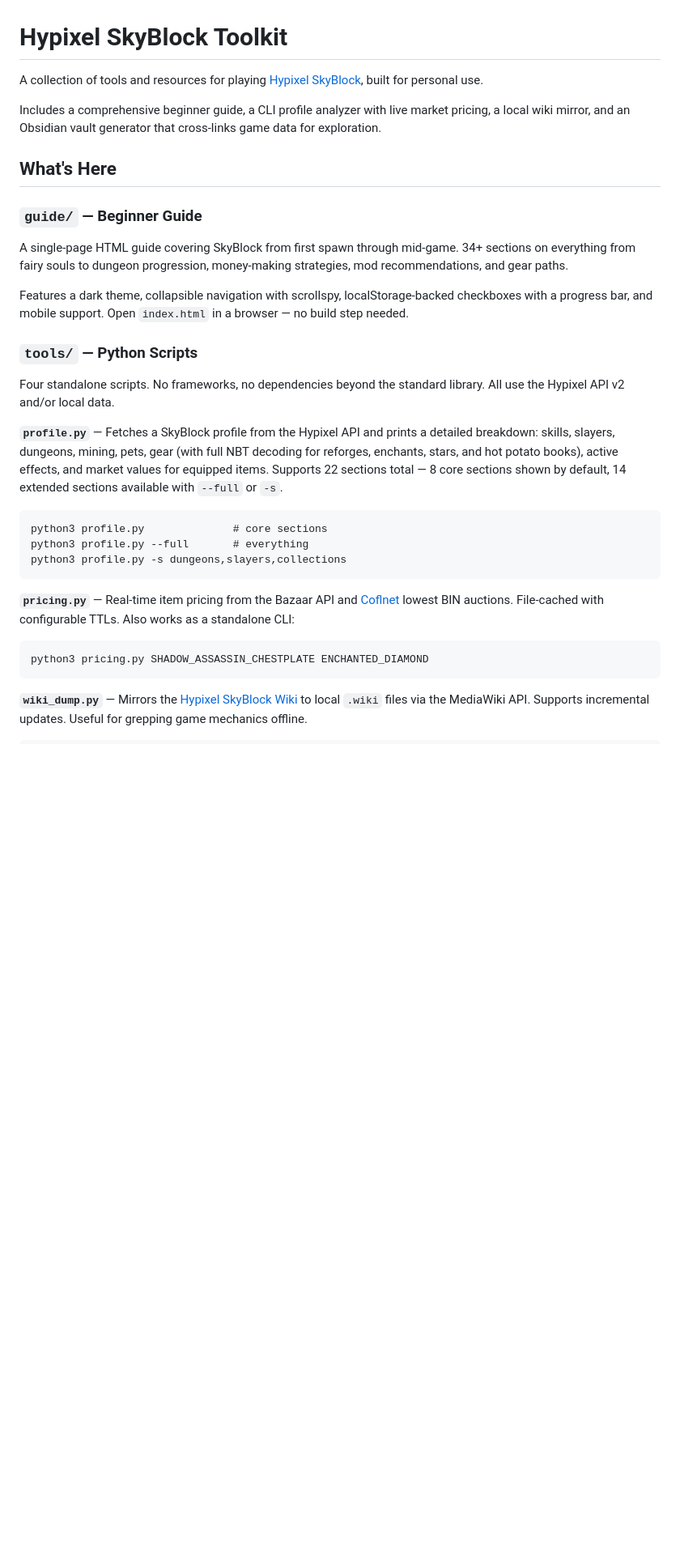
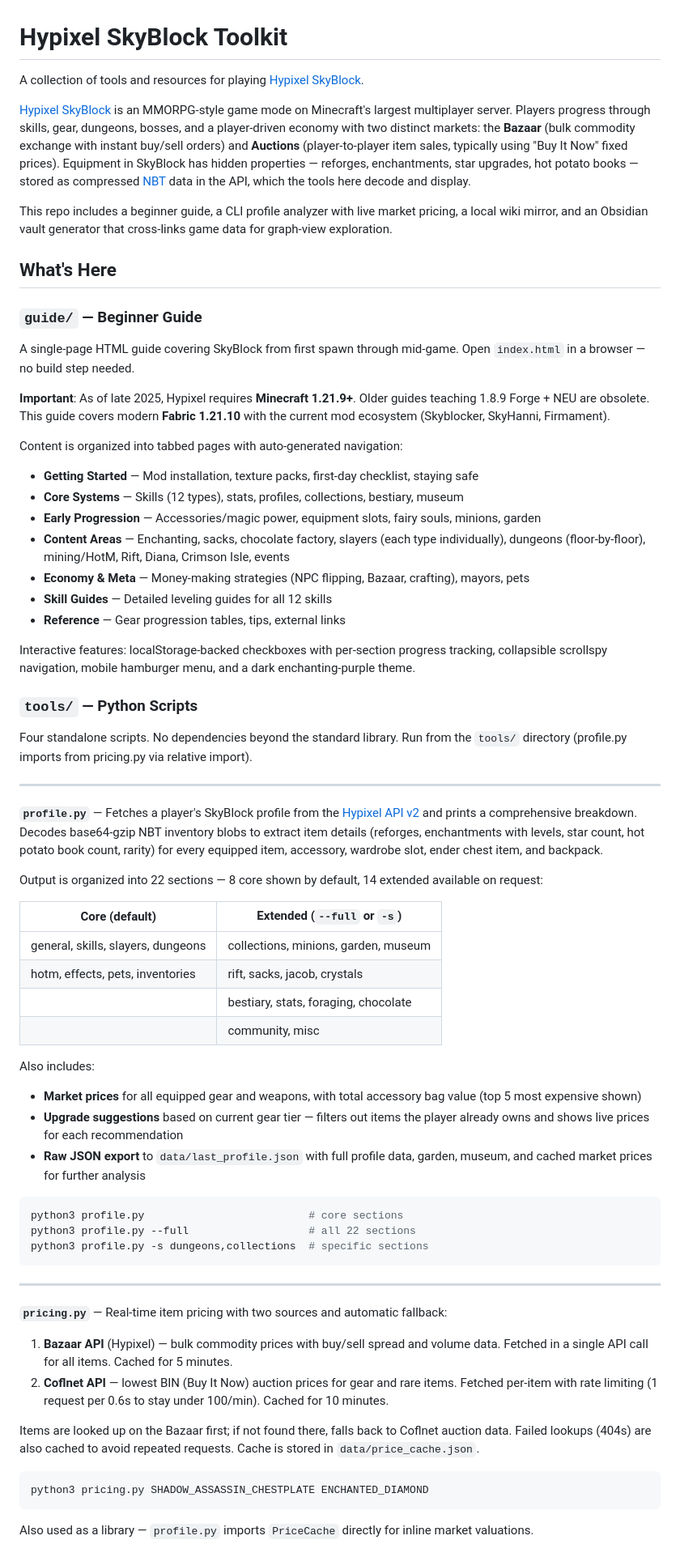
Before and after one commit to alderban107/hypixel-skyblock, a Markdown page: README.md, the part around one of its changes. Shown at 81% size. Drawn GitHub-style; blank space fills up the shorter version.

````diff
--- a/README.md
+++ b/README.md
@@ -1,34 +1,71 @@
 # Hypixel SkyBlock Toolkit
 
-A collection of tools and resources for playing [Hypixel SkyBlock](https://wiki.hypixel.net/), built for personal use.
+A collection of tools and resources for playing [Hypixel SkyBlock](https://wiki.hypixel.net/).
 
-Includes a comprehensive beginner guide, a CLI profile analyzer with live market pricing, a local wiki mirror, and an Obsidian vault generator that cross-links game data for exploration.
+[Hypixel SkyBlock](https://hypixel.net/) is an MMORPG-style game mode on Minecraft's largest multiplayer server. Players progress through skills, gear, dungeons, bosses, and a player-driven economy with two distinct markets: the **Bazaar** (bulk commodity exchange with instant buy/sell orders) and **Auctions** (player-to-player item sales, typically using "Buy It Now" fixed prices). Equipment in SkyBlock has hidden properties — reforges, enchantments, star upgrades, hot potato books — stored as compressed [NBT](https://minecraft.wiki/w/NBT_format) data in the API, which the tools here decode and display.
+
+This repo includes a beginner guide, a CLI profile analyzer with live market pricing, a local wiki mirror, and an Obsidian vault generator that cross-links game data for graph-view exploration.
 
 ## What's Here
 
 ### `guide/` — Beginner Guide
 
-A single-page HTML guide covering SkyBlock from first spawn through mid-game. 34+ sections on everything from fairy souls to dungeon progression, money-making strategies, mod recommendations, and gear paths.
+A single-page HTML guide covering SkyBlock from first spawn through mid-game. Open `index.html` in a browser — no build step needed.
 
-Features a dark theme, collapsible navigation with scrollspy, localStorage-backed checkboxes with a progress bar, and mobile support. Open `index.html` in a browser — no build step needed.
+**Important**: As of late 2025, Hypixel requires **Minecraft 1.21.9+**. Older guides teaching 1.8.9 Forge + NEU are obsolete. This guide covers modern **Fabric 1.21.10** with the current mod ecosystem (Skyblocker, SkyHanni, Firmament).
+
+Content is organized into tabbed pages with auto-generated navigation:
+
+- **Getting Started** — Mod installation, texture packs, first-day checklist, staying safe
+- **Core Systems** — Skills (12 types), stats, profiles, collections, bestiary, museum
+- **Early Progression** — Accessories/magic power, equipment slots, fairy souls, minions, garden
+- **Content Areas** — Enchanting, sacks, chocolate factory, slayers (each type individually), dungeons (floor-by-floor), mining/HotM, Rift, Diana, Crimson Isle, events
+- **Economy & Meta** — Money-making strategies (NPC flipping, Bazaar, crafting), mayors, pets
+- **Skill Guides** — Detailed leveling guides for all 12 skills
+- **Reference** — Gear progression tables, tips, external links
+
+Interactive features: localStorage-backed checkboxes with per-section progress tracking, collapsible scrollspy navigation, mobile hamburger menu, and a dark enchanting-purple theme.
 
 ### `tools/` — Python Scripts
 
-Four standalone scripts. No frameworks, no dependencies beyond the standard library. All use the Hypixel API v2 and/or local data.
+Four standalone scripts. No dependencies beyond the standard library. Run from the `tools/` directory (profile.py imports from pricing.py via relative import).
 
-**`profile.py`** — Fetches a SkyBlock profile from the Hypixel API and prints a detailed breakdown: skills, slayers, dungeons, mining, pets, gear (with full NBT decoding for reforges, enchants, stars, and hot potato books), active effects, and market values for equipped items. Supports 22 sections total — 8 core sections shown by default, 14 extended sections available with `--full` or `-s`.
+---
 
-```
-python3 profile.py              # core sections
-python3 profile.py --full       # everything
-python3 profile.py -s dungeons,slayers,collections
+**`profile.py`** — Fetches a player's SkyBlock profile from the [Hypixel API v2](https://api.hypixel.net/) and prints a comprehensive breakdown. Decodes base64-gzip NBT inventory blobs to extract item details (reforges, enchantments with levels, star count, hot potato book count, rarity) for every equipped item, accessory, wardrobe slot, ender chest item, and backpack.
+
+Output is organized into 22 sections — 8 core shown by default, 14 extended available on request:
+
+| Core (default) | Extended (`--full` or `-s`) |
+|---|---|
+| general, skills, slayers, dungeons | collections, minions, garden, museum |
+| hotm, effects, pets, inventories | rift, sacks, jacob, crystals |
+| | bestiary, stats, foraging, chocolate |
+| | community, misc |
+
+Also includes:
+- **Market prices** for all equipped gear and weapons, with total accessory bag value (top 5 most expensive shown)
+- **Upgrade suggestions** based on current gear tier — filters out items the player already owns and shows live prices for each recommendation
+- **Raw JSON export** to `data/last_profile.json` with full profile data, garden, museum, and cached market prices for further analysis
+
+```bash
+python3 profile.py                          # core sections
+python3 profile.py --full                   # all 22 sections
+python3 profile.py -s dungeons,collections  # specific sections
 ```
 
-**`pricing.py`** — Real-time item pricing from the Bazaar API and [Coflnet](https://sky.coflnet.com/) lowest BIN auctions. File-cached with configurable TTLs. Also works as a standalone CLI:
+---
 
-```
+**`pricing.py`** — Real-time item pricing with two sources and automatic fallback:
+
+1. **Bazaar API** (Hypixel) — bulk commodity prices with buy/sell spread and volume data. Fetched in a single API call for all items. Cached for 5 minutes.
+2. **Coflnet API** — lowest BIN (Buy It Now) auction prices for gear and rare items. Fetched per-item with rate limiting (1 request per 0.6s to stay under 100/min). Cached for 10 minutes.
+
+Items are looked up on the Bazaar first; if not found there, falls back to Coflnet auction data. Failed lookups (404s) are also cached to avoid repeated requests. Cache is stored in `data/price_cache.json`.
+
+```bash
 python3 pricing.py SHADOW_ASSASSIN_CHESTPLATE ENCHANTED_DIAMOND
 ```
 
-**`wiki_dump.py`** — Mirrors the [Hypixel SkyBlock Wiki](https://wiki.hypixel.net/) to local `.wiki` files via the MediaWiki API. Supports incremental updates. Useful for grepping game mechanics offline.
+Also used as a library — `profile.py` imports `PriceCache` directly for inline market valuations.
 
````
Also changed, not shown: other parts of README.md (+53 -25 lines).
